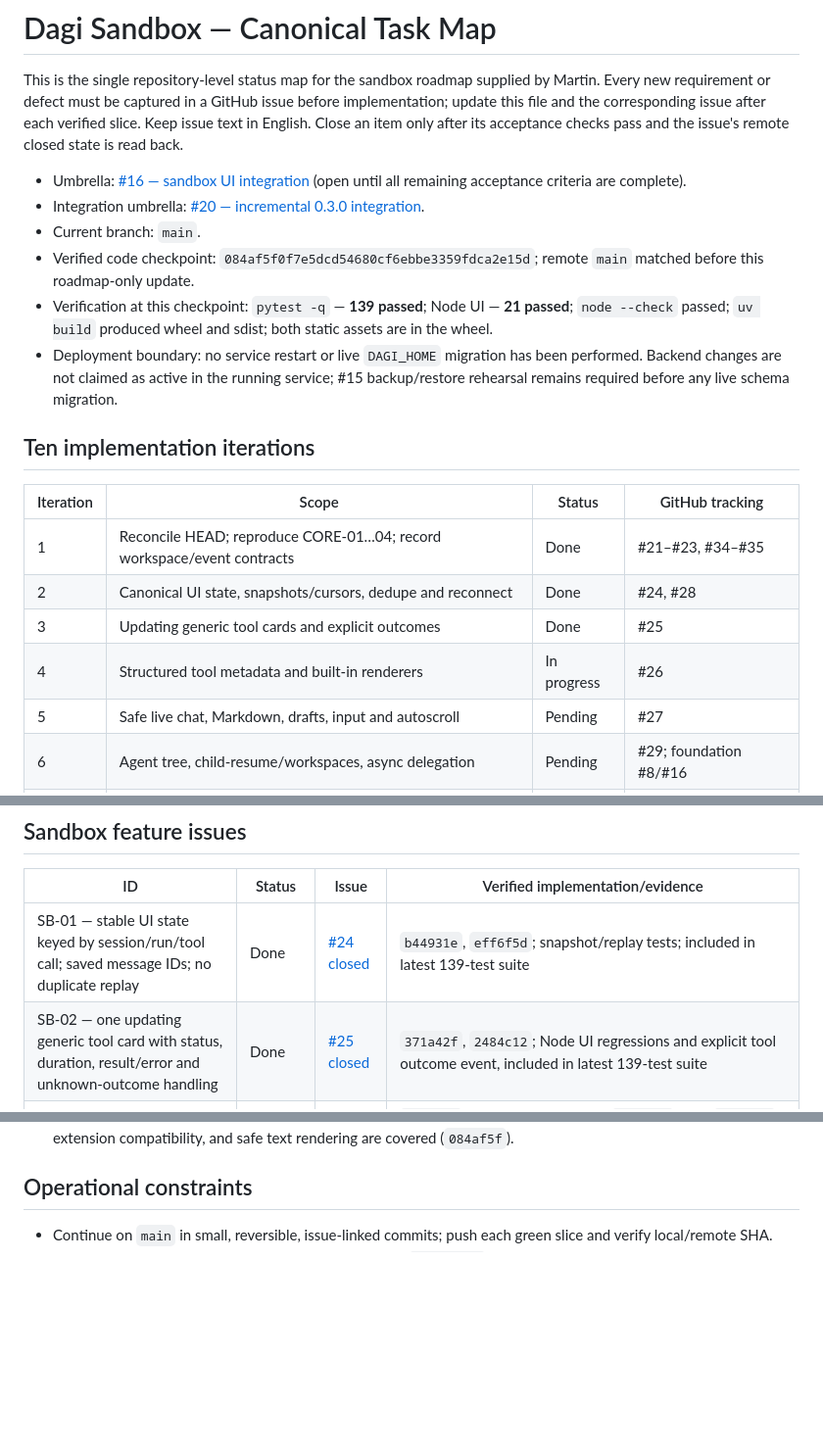
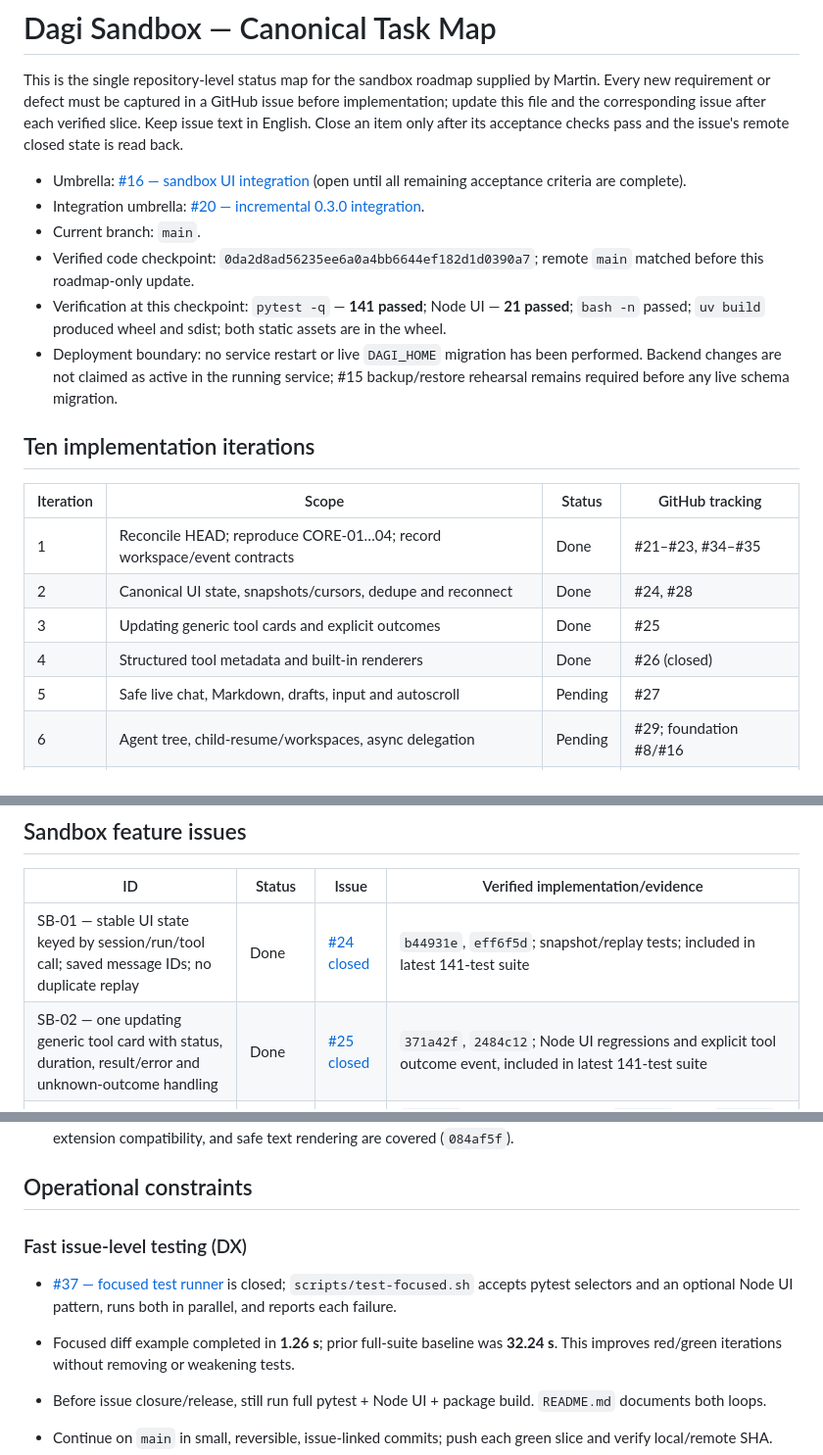
Before and after one commit to martinroot/dagi, a Markdown page: DAGI_SANDBOX_TASKS.md, 3 parts joined by grey strips. Shown at 98% size. GitHub-like rendering; blank space fills up the shorter version.

Commit message:
docs: track fast issue-level test workflow
Refs #37

Refs #20

```diff
--- a/DAGI_SANDBOX_TASKS.md
+++ b/DAGI_SANDBOX_TASKS.md
@@ -5,8 +5,8 @@ This is the single repository-level status map for the sandbox roadmap supplied
 - Umbrella: [#16 — sandbox UI integration](https://github.com/martinroot/dagi/issues/16) (open until all remaining acceptance criteria are complete).
 - Integration umbrella: [#20 — incremental 0.3.0 integration](https://github.com/martinroot/dagi/issues/20).
 - Current branch: `main`.
-- Verified code checkpoint: `084af5f0f7e5dcd54680cf6ebbe3359fdca2e15d`; remote `main` matched before this roadmap-only update.
-- Verification at this checkpoint: `pytest -q` — **139 passed**; Node UI — **21 passed**; `node --check` passed; `uv build` produced wheel and sdist; both static assets are in the wheel.
+- Verified code checkpoint: `0da2d8ad56235ee6a0a4bb6644ef182d1d0390a7`; remote `main` matched before this roadmap-only update.
+- Verification at this checkpoint: `pytest -q` — **141 passed**; Node UI — **21 passed**; `bash -n` passed; `uv build` produced wheel and sdist; both static assets are in the wheel.
 - Deployment boundary: no service restart or live `DAGI_HOME` migration has been performed. Backend changes are not claimed as active in the running service; #15 backup/restore rehearsal remains required before any live schema migration.
 
 ## Ten implementation iterations
@@ -16,7 +16,7 @@ This is the single repository-level status map for the sandbox roadmap supplied
 | 1 | Reconcile HEAD; reproduce CORE-01…04; record workspace/event contracts | Done | #21–#23, #34–#35 |
 | 2 | Canonical UI state, snapshots/cursors, dedupe and reconnect | Done | #24, #28 |
 | 3 | Updating generic tool cards and explicit outcomes | Done | #25 |
-| 4 | Structured tool metadata and built-in renderers | In progress | #26 |
+| 4 | Structured tool metadata and built-in renderers | Done | #26 (closed) |
 | 5 | Safe live chat, Markdown, drafts, input and autoscroll | Pending | #27 |
 | 6 | Agent tree, child-resume/workspaces, async delegation | Pending | #29; foundation #8/#16 |
 | 7 | Safe per-session artifacts and workspace browsing | Pending | #30 |
@@ -28,8 +28,8 @@ This is the single repository-level status map for the sandbox roadmap supplied
 
 | ID | Status | Issue | Verified implementation/evidence |
 |---|---|---|---|
-| SB-01 — stable UI state keyed by session/run/tool call; saved message IDs; no duplicate replay | Done | [#24 closed](https://github.com/martinroot/dagi/issues/24) | `b44931e`, `eff6f5d`; snapshot/replay tests; included in latest 139-test suite |
-| SB-02 — one updating generic tool card with status, duration, result/error and unknown-outcome handling | Done | [#25 closed](https://github.com/martinroot/dagi/issues/25) | `371a42f`, `2484c12`; Node UI regressions and explicit tool outcome event, included in latest 139-test suite |
+| SB-01 — stable UI state keyed by session/run/tool call; saved message IDs; no duplicate replay | Done | [#24 closed](https://github.com/martinroot/dagi/issues/24) | `b44931e`, `eff6f5d`; snapshot/replay tests; included in latest 141-test suite |
+| SB-02 — one updating generic tool card with status, duration, result/error and unknown-outcome handling | Done | [#25 closed](https://github.com/martinroot/dagi/issues/25) | `371a42f`, `2484c12`; Node UI regressions and explicit tool outcome event, included in latest 141-test suite |
 | SB-03 — backward-compatible structured presentation metadata and specialized built-in renderers | Done | [#26 closed](https://github.com/martinroot/dagi/issues/26) | `33657ab` metadata persistence; `e49e401` read; `c579232` write/list; `947e263` memory; `8bf6bbf`, `062d265`, `2decc50` skills; `dd96a3d` commands; `b9f91e2` delegation; `2b5287a` bounded diff; `084af5f` raw text fallback. Safe file-browser navigation remains in SB-07/#30 |
 | SB-04 — truthful live chat, safe Markdown, drafts, input and history-preserving scroll | Pending | [#27 open](https://github.com/martinroot/dagi/issues/27) | Not started |
 | SB-05 — consistent snapshot cursor, bounded event paging, gap-free SSE recovery and long-run replay | Done | [#28 closed](https://github.com/martinroot/dagi/issues/28) | `55d7f09`, `49ae883`; tests cover snapshot/subscription gap, 501 events over multiple pages, terminal cursor ordering |
@@ -64,6 +64,12 @@ This is the single repository-level status map for the sandbox roadmap supplied
 
 ## Operational constraints
 
+### Fast issue-level testing (DX)
+
+- [#37 — focused test runner](https://github.com/martinroot/dagi/issues/37) is closed; `scripts/test-focused.sh` accepts pytest selectors and an optional Node UI pattern, runs both in parallel, and reports each failure.
+- Focused diff example completed in **1.26 s**; prior full-suite baseline was **32.24 s**. This improves red/green iterations without removing or weakening tests.
+- Before issue closure/release, still run full pytest + Node UI + package build. `README.md` documents both loops.
+
 - Continue on `main` in small, reversible, issue-linked commits; push each green slice and verify local/remote SHA.
 - Do not deploy/restart the active service or migrate live `DAGI_HOME` as part of these code slices. Preserve cookie-session auth and verify logged-out API rejection.
 - Treat command checks as service-user commands, not an OS sandbox; they stay operator-disabled unless explicitly enabled.
```
Also changed, not shown: other parts of DAGI_SANDBOX_TASKS.md (+1 -1 lines).
